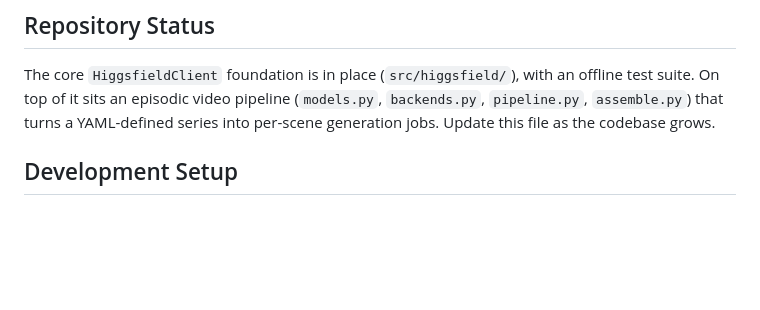
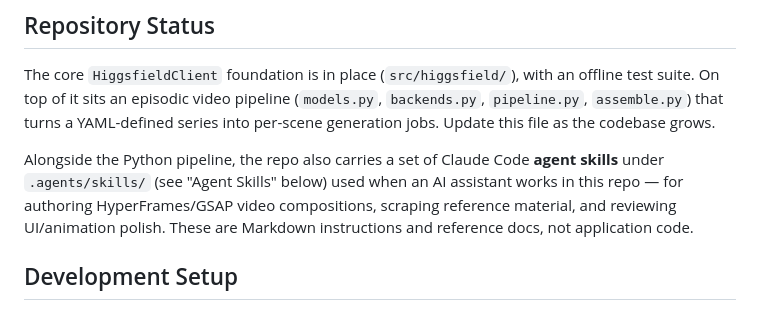
Before and after one commit to williamkingston/Higgsfield-automation-, a Markdown page: CLAUDE.md, the part around one of its changes. Drawn GitHub-style; blank space fills up the shorter version.

```diff
--- a/CLAUDE.md
+++ b/CLAUDE.md
@@ -17,6 +17,12 @@ The core `HiggsfieldClient` foundation is in place (`src/higgsfield/`), with an
 offline test suite. On top of it sits an episodic video pipeline (`models.py`,
 `backends.py`, `pipeline.py`, `assemble.py`) that turns a YAML-defined series
 into per-scene generation jobs. Update this file as the codebase grows.
+
+Alongside the Python pipeline, the repo also carries a set of Claude Code
+**agent skills** under `.agents/skills/` (see "Agent Skills" below) used when
+an AI assistant works in this repo — for authoring HyperFrames/GSAP video
+compositions, scraping reference material, and reviewing UI/animation polish.
+These are Markdown instructions and reference docs, not application code.
 
 ## Development Setup
 
```
Also changed, not shown: other parts of CLAUDE.md (+49 -4 lines).
